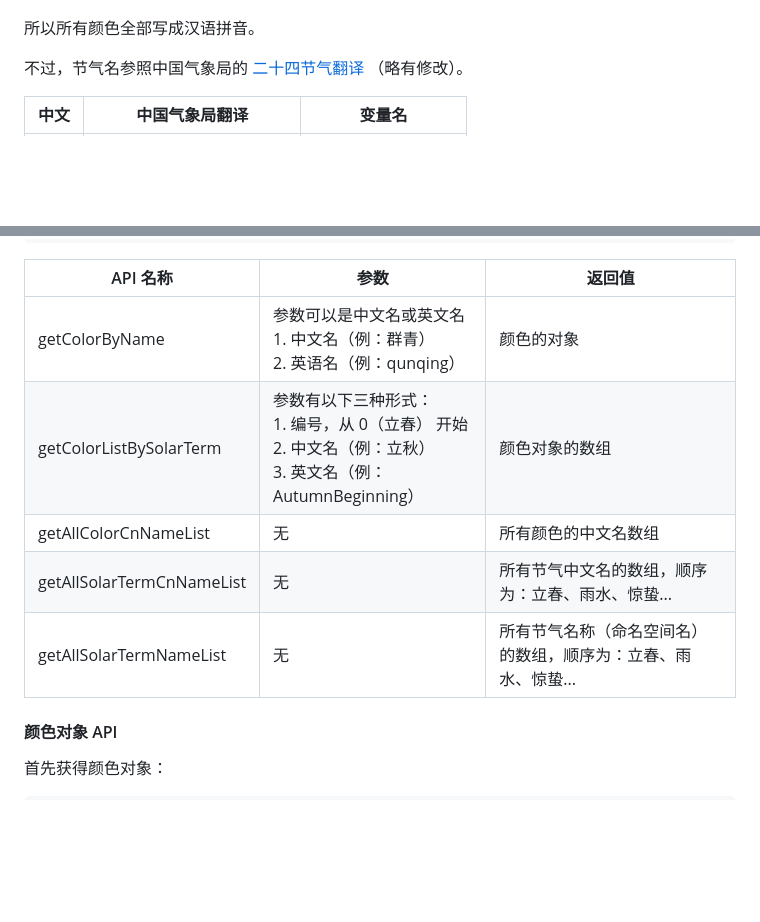
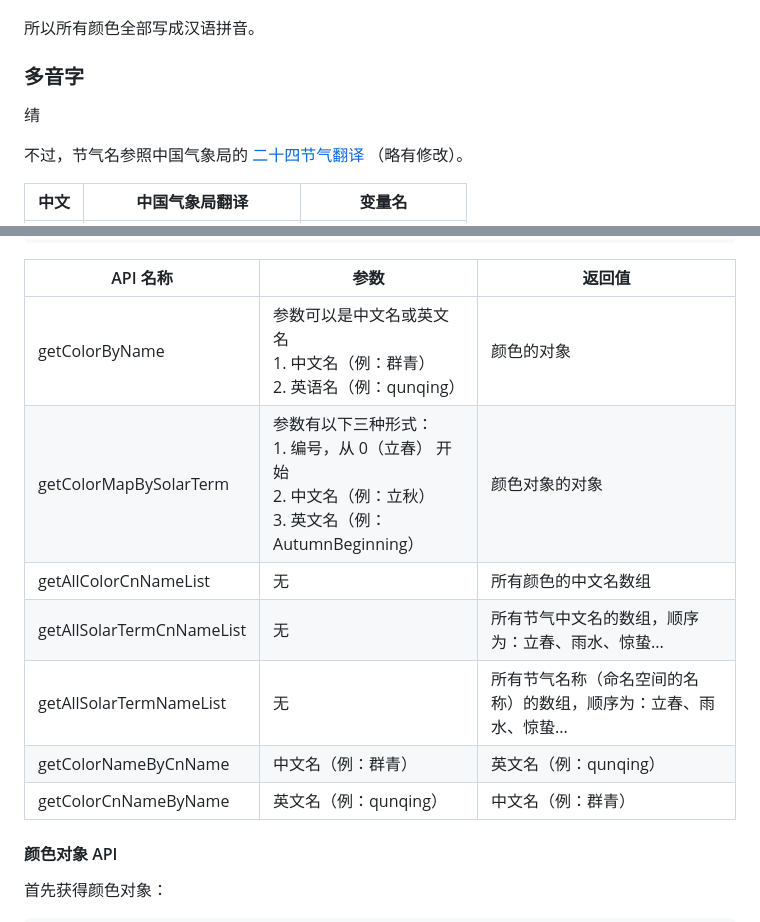
Before and after one commit to undeadway/chinese-traditional-color, a Markdown page: README.md, 2 parts joined by grey strips. Drawn GitHub-style; blank space fills up the shorter version.

Commit message:
修改说明

```diff
--- a/README.md
+++ b/README.md
@@ -11,6 +11,10 @@
 ![](./doc/CTC.png)
 
 所以所有颜色全部写成汉语拼音。
+
+### 多音字
+
+𬘬
 
 不过，节气名参照中国气象局的 [二十四节气翻译](https://www.cma.gov.cn/2011xzt/essjqzt/jqhz/jqhz02/201312/t20131213_233952.html) （略有修改）。
 
@@ -138,10 +142,12 @@ const color = CTC.getColorByName("群青");
 | API 名称 | 参数 | 返回值 |
 | --- | --- | --- |
 | getColorByName | 参数可以是中文名或英文名<br/>1. 中文名（例：群青）<br/>2. 英语名（例：qunqing） | 颜色的对象 |
-| getColorListBySolarTerm | 参数有以下三种形式：<br/>1. 编号，从 0（立春） 开始<br />2. 中文名（例：立秋）<br />3. 英文名（例：AutumnBeginning） | 颜色对象的数组 |
+| getColorMapBySolarTerm | 参数有以下三种形式：<br/>1. 编号，从 0（立春） 开始<br />2. 中文名（例：立秋）<br />3. 英文名（例：AutumnBeginning） | 颜色对象的对象 |
 | getAllColorCnNameList | 无 | 所有颜色的中文名数组 |
 | getAllSolarTermCnNameList | 无 | 所有节气中文名的数组，顺序为：立春、雨水、惊蛰... |
-| getAllSolarTermNameList | 无 | 所有节气名称（命名空间名）的数组，顺序为：立春、雨水、惊蛰... |
+| getAllSolarTermNameList | 无 | 所有节气名称（命名空间的名称）的数组，顺序为：立春、雨水、惊蛰... |
+| getColorNameByCnName | 中文名（例：群青） | 英文名（例：qunqing） |
+| getColorCnNameByName | 英文名（例：qunqing） | 中文名（例：群青） |
 
 #### 颜色对象 API
 
```
